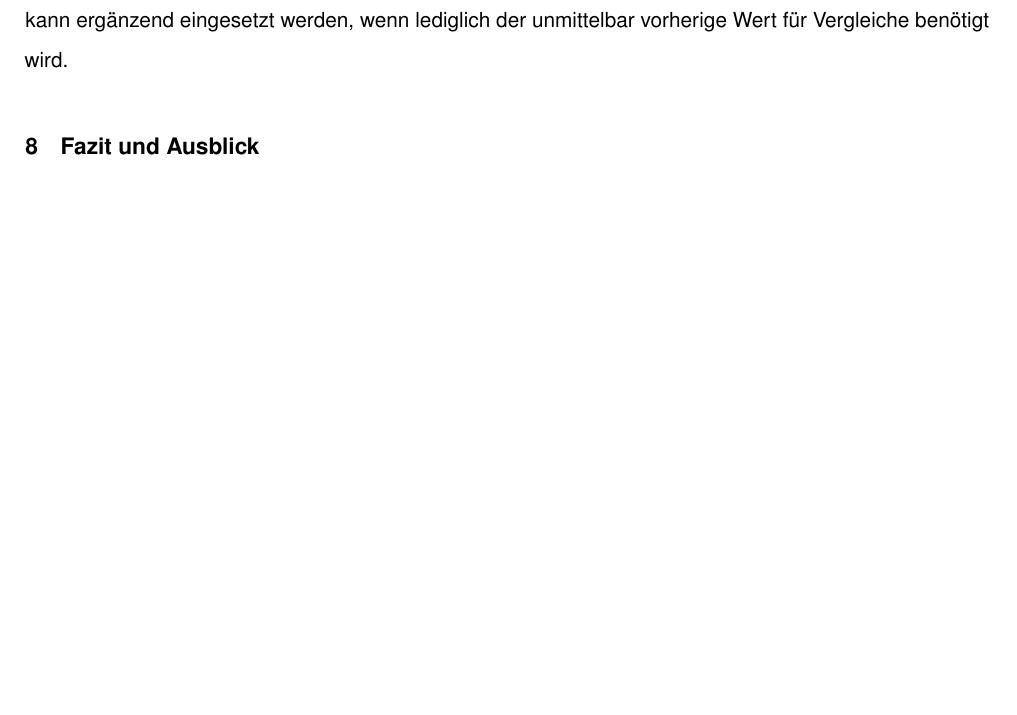
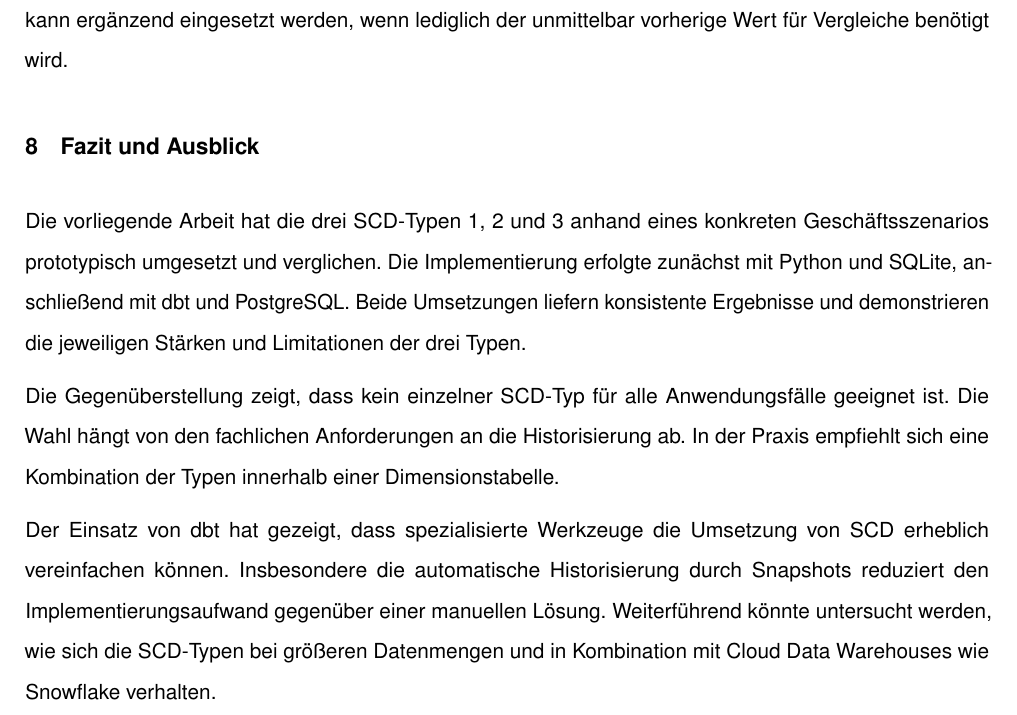
Before and after one commit to svenb23/BI, a LaTeX document (reports/report.tex): part of page 14 of 16, cut so that both start at the same text, the shorter picture padded with empty space. Compiled offline with pdfLaTeX.

Commit message:
Add conclusion and outlook

```diff
--- a/reports/report.tex
+++ b/reports/report.tex
@@ -388,7 +388,17 @@ kann ergänzend eingesetzt werden, wenn lediglich der unmittelbar vorherige Wert
 % 8. FAZIT
 % ============================================================
 \section{Fazit und Ausblick}
-% TODO
+Die vorliegende Arbeit hat die drei \gls{scd}-Typen 1, 2 und 3 anhand eines konkreten Geschäftsszenarios prototypisch
+umgesetzt und verglichen. Die Implementierung erfolgte zunächst mit Python und SQLite, anschließend mit dbt und PostgreSQL.
+Beide Umsetzungen liefern konsistente Ergebnisse und demonstrieren die jeweiligen Stärken und Limitationen der drei Typen.
+
+Die Gegenüberstellung zeigt, dass kein einzelner \gls{scd}-Typ für alle Anwendungsfälle geeignet ist. Die Wahl hängt
+von den fachlichen Anforderungen an die Historisierung ab. In der Praxis empfiehlt sich eine Kombination der Typen innerhalb einer Dimensionstabelle.
+
+Der Einsatz von dbt hat gezeigt, dass spezialisierte Werkzeuge die Umsetzung von \gls{scd} erheblich vereinfachen können.
+Insbesondere die automatische Historisierung durch Snapshots reduziert den Implementierungsaufwand gegenüber einer
+manuellen Lösung. Weiterführend könnte untersucht werden, wie sich die \gls{scd}-Typen bei größeren Datenmengen und in
+Kombination mit Cloud Data Warehouses wie Snowflake verhalten.
 
 % ============================================================
 % LITERATURVERZEICHNIS
```
Also changed, not shown: reports/report.pdf.
